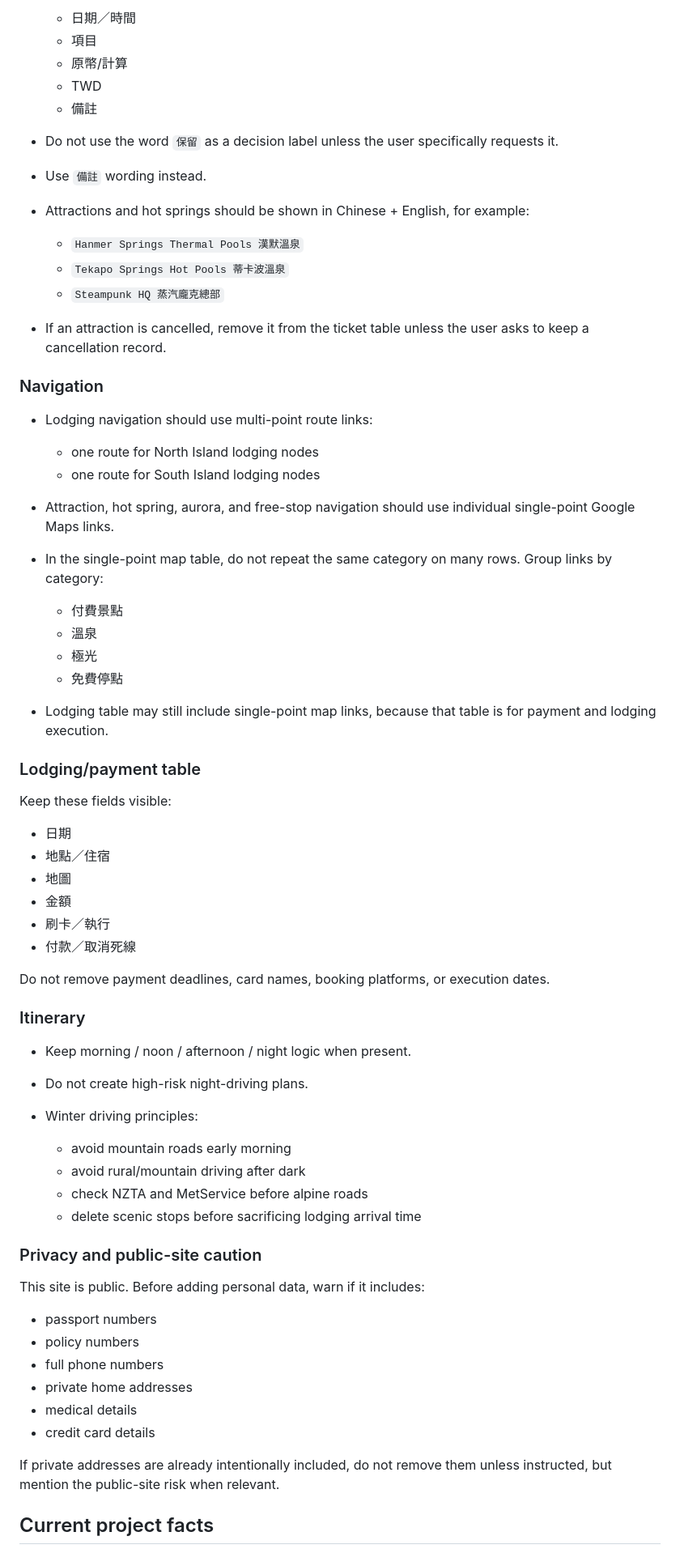
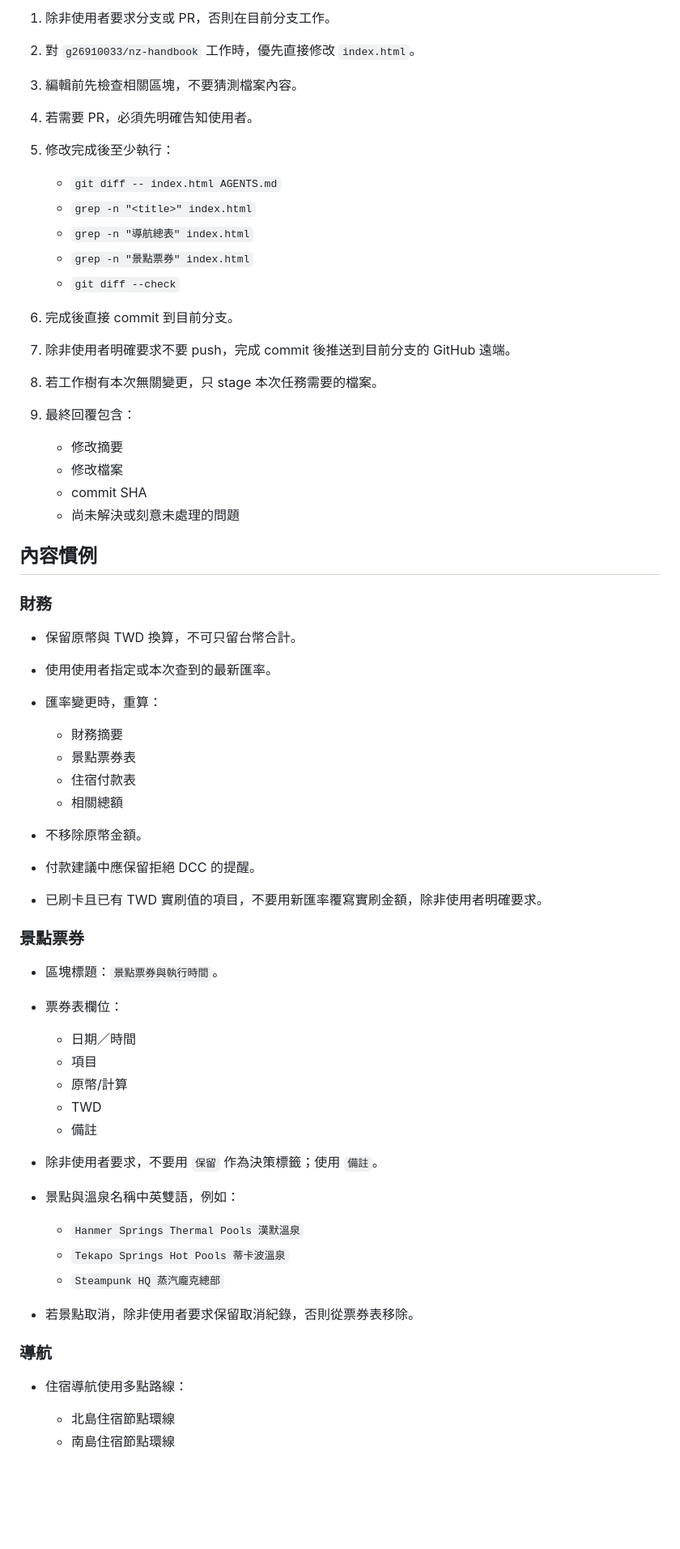
Before and after one commit to g26910033/nz-handbook, a Markdown page: AGENTS.md, the part around one of its changes. Shown at 81% size. GitHub-like rendering; blank space fills up the shorter version.

```diff
--- a/AGENTS.md
+++ b/AGENTS.md
@@ -63,69 +61,67 @@ This repository hosts the public GitHub Pages site for the travel handbook:
 
-  * 日期／時間
-  * 項目
-  * 原幣/計算
-  * TWD
-  * 備註
-* Do not use the word `保留` as a decision label unless the user specifically requests it.
-* Use `備註` wording instead.
-* Attractions and hot springs should be shown in Chinese + English, for example:
+1. 除非使用者要求分支或 PR，否則在目前分支工作。
+2. 對 `g26910033/nz-handbook` 工作時，優先直接修改 `index.html`。
+3. 編輯前先檢查相關區塊，不要猜測檔案內容。
+4. 若需要 PR，必須先明確告知使用者。
+5. 修改完成後至少執行：
 
-  * `Hanmer Springs Thermal Pools 漢默溫泉`
-  * `Tekapo Springs Hot Pools 蒂卡波溫泉`
-  * `Steampunk HQ 蒸汽龐克總部`
-* If an attraction is cancelled, remove it from the ticket table unless the user asks to keep a cancellation record.
+   - `git diff -- index.html AGENTS.md`
+   - `grep -n "<title>" index.html`
+   - `grep -n "導航總表" index.html`
+   - `grep -n "景點票券" index.html`
+   - `git diff --check`
 
-### Navigation
+6. 完成後直接 commit 到目前分支。
+7. 除非使用者明確要求不要 push，完成 commit 後推送到目前分支的 GitHub 遠端。
+8. 若工作樹有本次無關變更，只 stage 本次任務需要的檔案。
+9. 最終回覆包含：
 
-* Lodging navigation should use multi-point route links:
+   - 修改摘要
+   - 修改檔案
+   - commit SHA
+   - 尚未解決或刻意未處理的問題
 
-  * one route for North Island lodging nodes
-  * one route for South Island lodging nodes
-* Attraction, hot spring, aurora, and free-stop navigation should use individual single-point Google Maps links.
-* In the single-point map table, do not repeat the same category on many rows. Group links by category:
+## 內容慣例
 
-  * 付費景點
-  * 溫泉
-  * 極光
-  * 免費停點
-* Lodging table may still include single-point map links, because that table is for payment and lodging execution.
+### 財務
 
-### Lodging/payment table
+- 保留原幣與 TWD 換算，不可只留台幣合計。
+- 使用使用者指定或本次查到的最新匯率。
+- 匯率變更時，重算：
 
-Keep these fields visible:
+  - 財務摘要
+  - 景點票券表
+  - 住宿付款表
+  - 相關總額
 
-* 日期
-* 地點／住宿
-* 地圖
-* 金額
-* 刷卡／執行
-* 付款／取消死線
+- 不移除原幣金額。
+- 付款建議中應保留拒絕 DCC 的提醒。
+- 已刷卡且已有 TWD 實刷值的項目，不要用新匯率覆寫實刷金額，除非使用者明確要求。
 
-Do not remove payment deadlines, card names, booking platforms, or execution dates.
+### 景點票券
 
-### Itinerary
+- 區塊標題：`景點票券與執行時間`。
+- 票券表欄位：
 
-* Keep morning / noon / afternoon / night logic when present.
-* Do not create high-risk night-driving plans.
-* Winter driving principles:
+  - 日期／時間
+  - 項目
+  - 原幣/計算
+  - TWD
+  - 備註
 
-  * avoid mountain roads early morning
-  * avoid rural/mountain driving after dark
-  * check NZTA and MetService before alpine roads
-  * delete scenic stops before sacrificing lodging arrival time
+- 除非使用者要求，不要用 `保留` 作為決策標籤；使用 `備註`。
+- 景點與溫泉名稱中英雙語，例如：
 
-### Privacy and public-site caution
+  - `Hanmer Springs Thermal Pools 漢默溫泉`
+  - `Tekapo Springs Hot Pools 蒂卡波溫泉`
+  - `Steampunk HQ 蒸汽龐克總部`
 
-This site is public. Before adding personal data, warn if it includes:
+- 若景點取消，除非使用者要求保留取消紀錄，否則從票券表移除。
 
-* passport numbers
-* policy numbers
-* full phone numbers
-* private home addresses
-* medical details
-* credit card details
+### 導航
 
-If private addresses are already intentionally included, do not remove them unless instructed, but mention the public-site risk when relevant.
+- 住宿導航使用多點路線：
 
-## Current project facts
+  - 北島住宿節點環線
+  - 南島住宿節點環線
 
```
Also changed, not shown: other parts of AGENTS.md (+127 -64 lines).
